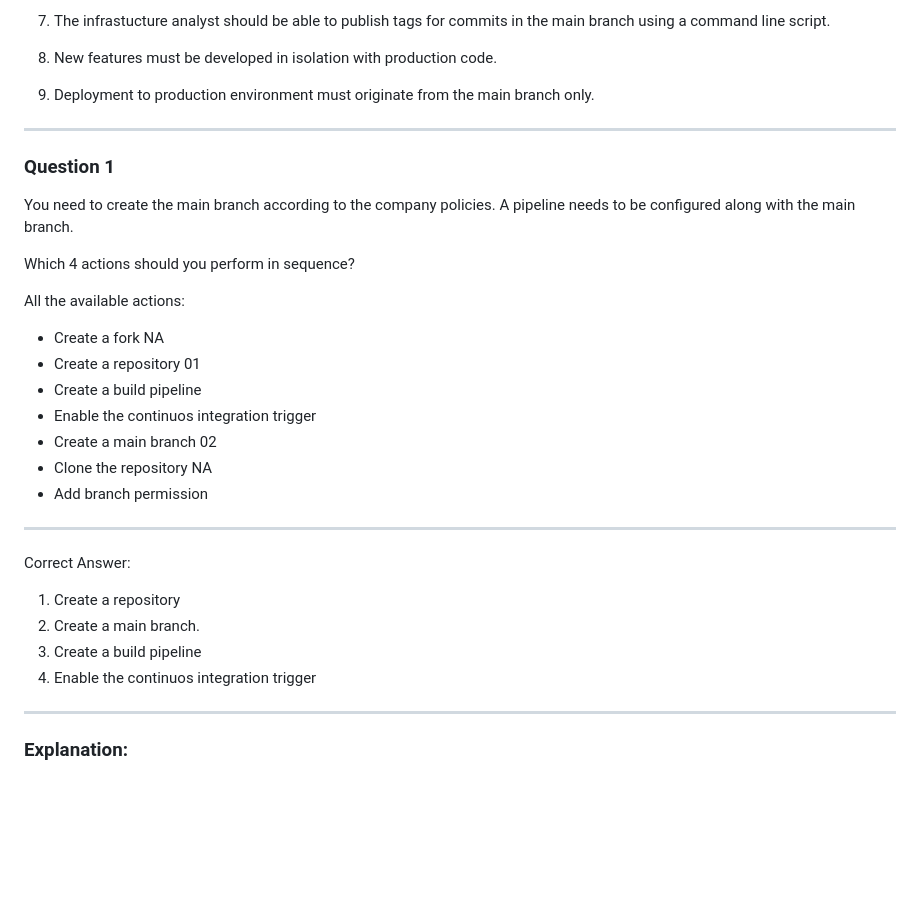
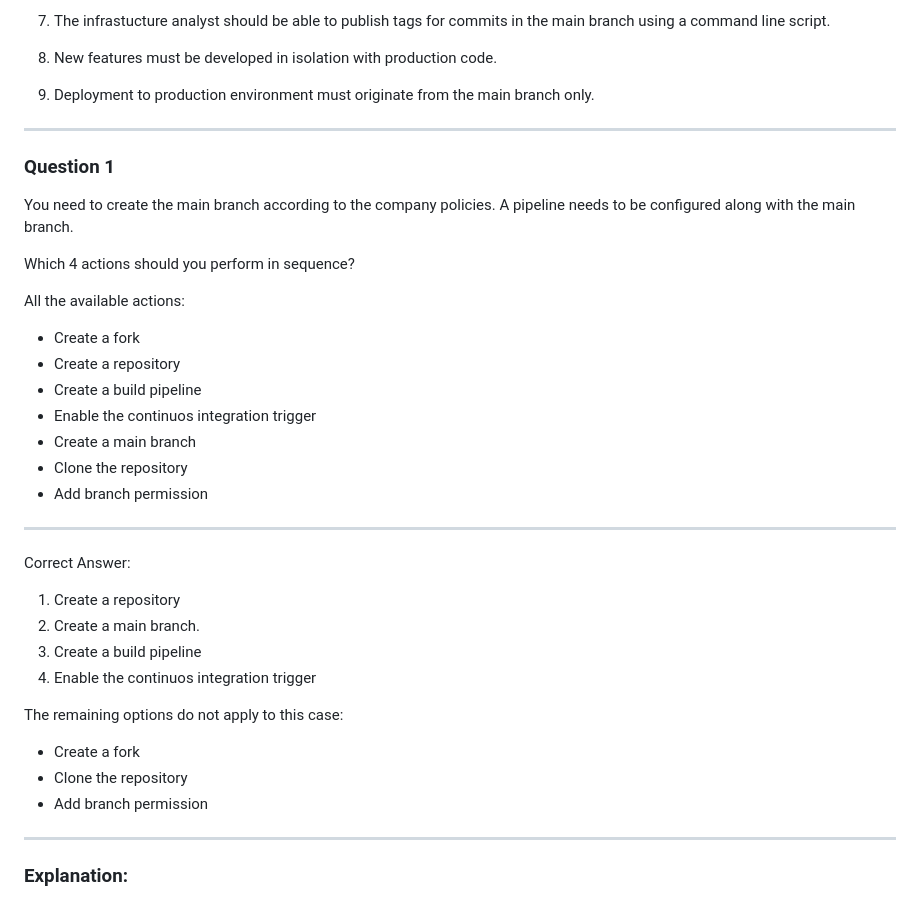
Before and after one commit to D76X/AZ-400, a Markdown page: AZ-400-Official-Practice-Test/AZ-400-OPT-001-Q1-Q5.md, the part around the change printed below. Drawn GitHub-style; blank space fills up the shorter version.

Commit message:
minor changes to Q1-Q5

```diff
--- a/AZ-400-Official-Practice-Test/AZ-400-OPT-001-Q1-Q5.md
+++ b/AZ-400-Official-Practice-Test/AZ-400-OPT-001-Q1-Q5.md
@@ -49,7 +49,7 @@ their code flow on the team structure and company policies.
 
 8.  New features must be developed in isolation with production code.
 
-9. Deployment to production environment must originate from the main branch only.
+9.  Deployment to production environment must originate from the main branch only.
 
 ---
 
@@ -62,12 +62,12 @@ Which 4 actions should you perform in sequence?
 
 All the available actions:
 
-- Create a fork                                   NA
-- Create a repository                             01
+- Create a fork
+- Create a repository
 - Create a build pipeline
 - Enable the continuos integration trigger
-- Create a main branch                           02
-- Clone the repository                           NA
+- Create a main branch
+- Clone the repository
 - Add branch permission
 
 
@@ -79,6 +79,12 @@ Correct Answer:
 2. Create a main branch.
 3. Create a build pipeline
 4. Enable the continuos integration trigger
+
+The remaining options do not apply to this case:
+
+- Create a fork
+- Clone the repository
+- Add branch permission
 
 ---
 
```
Also changed, not shown: other parts of AZ-400-Official-Practice-Test/AZ-400-OPT-001-Q1-Q5.md (+1 -1 lines).
